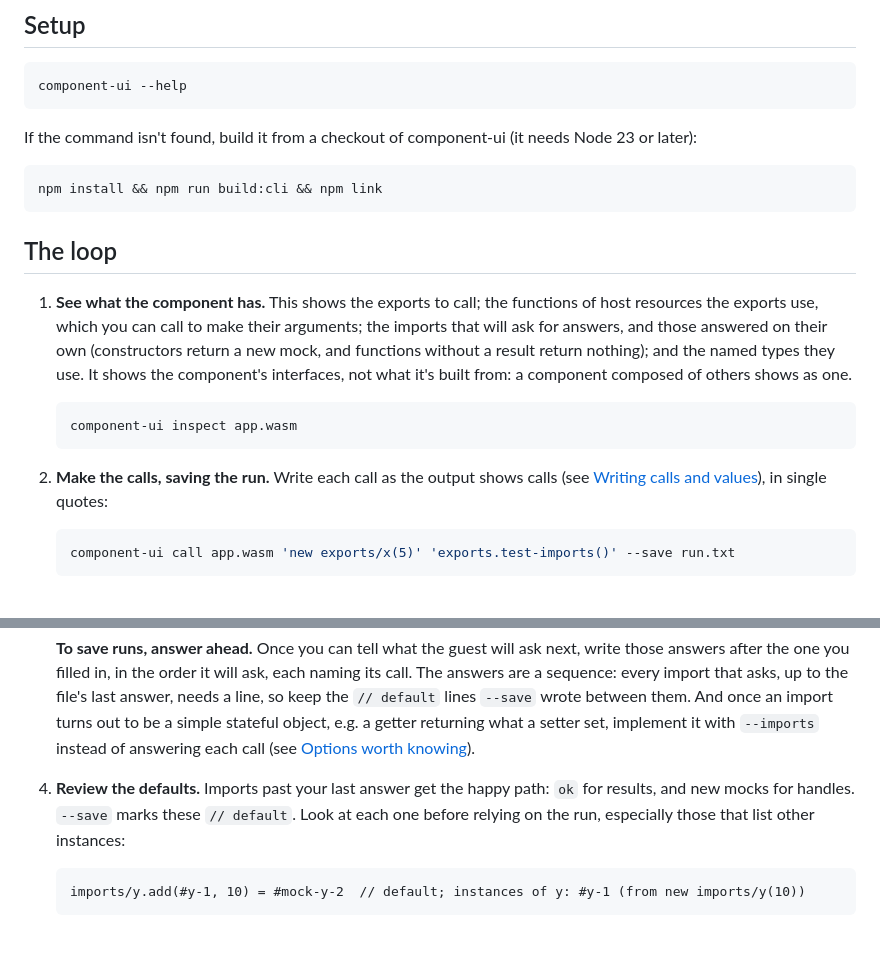
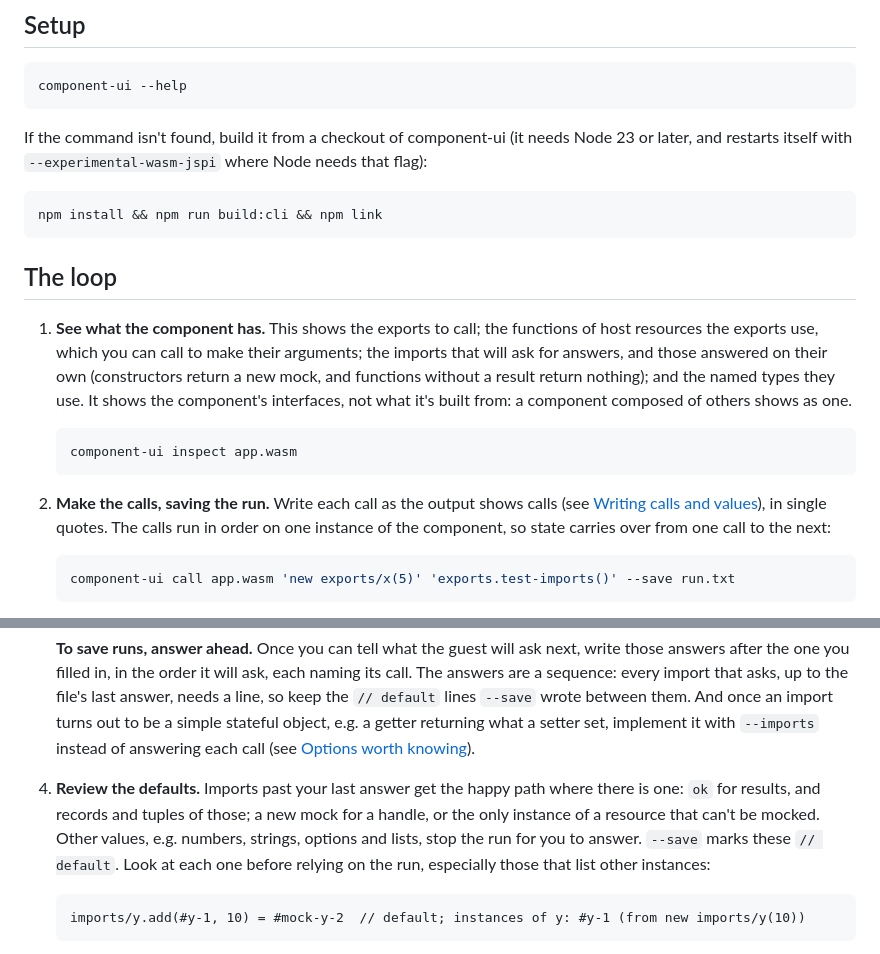
Before and after one commit to chenyan2002/component-ui, a Markdown page: skills/component-ui/SKILL.md, 2 parts joined by grey strips. Rendered like a GitHub page.

````diff
--- a/skills/component-ui/SKILL.md
+++ b/skills/component-ui/SKILL.md
@@ -16,7 +16,8 @@ changing an answer or rebuilding the component.
 component-ui --help
 ```
 
-If the command isn't found, build it from a checkout of component-ui (it needs Node 23 or later):
+If the command isn't found, build it from a checkout of component-ui (it needs Node 23 or later,
+and restarts itself with `--experimental-wasm-jspi` where Node needs that flag):
 
 ```sh
 npm install && npm run build:cli && npm link
@@ -35,7 +36,8 @@ npm install && npm run build:cli && npm link
    ```
 
 2. **Make the calls, saving the run.** Write each call as the output shows calls (see
-   [Writing calls and values](#writing-calls-and-values)), in single quotes:
+   [Writing calls and values](#writing-calls-and-values)), in single quotes. The calls run in
+   order on one instance of the component, so state carries over from one call to the next:
 
    ```sh
    component-ui call app.wasm 'new exports/x(5)' 'exports.test-imports()' --save run.txt
@@ -72,8 +74,10 @@ npm install && npm run build:cli && npm link
    stateful object, e.g. a getter returning what a setter set, implement it with `--imports`
    instead of answering each call (see [Options worth knowing](#options-worth-knowing)).
 
-4. **Review the defaults.** Imports past your last answer get the happy path: `ok` for results,
-   and new mocks for handles. `--save` marks these `// default`. Look at each one before relying
+4. **Review the defaults.** Imports past your last answer get the happy path where there is one:
+   `ok` for results, and records and tuples of those; a new mock for a handle, or the only
+   instance of a resource that can't be mocked. Other values, e.g. numbers, strings, options and
+   lists, stop the run for you to answer. `--save` marks these `// default`. Look at each one before relying
    on the run, especially those that list other instances:
 
    ```
````
Also changed, not shown: README.md (+9 -78 lines).
